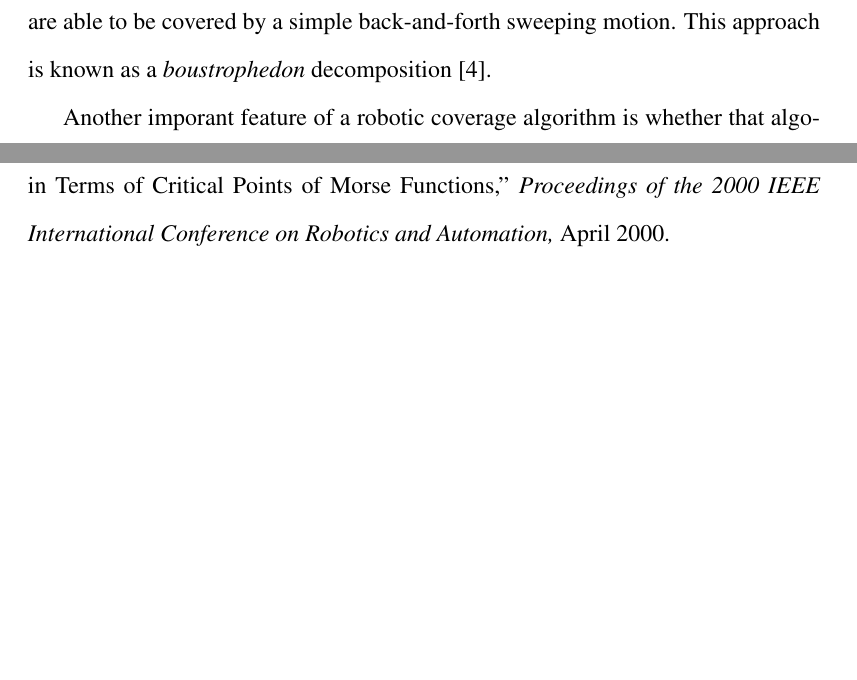
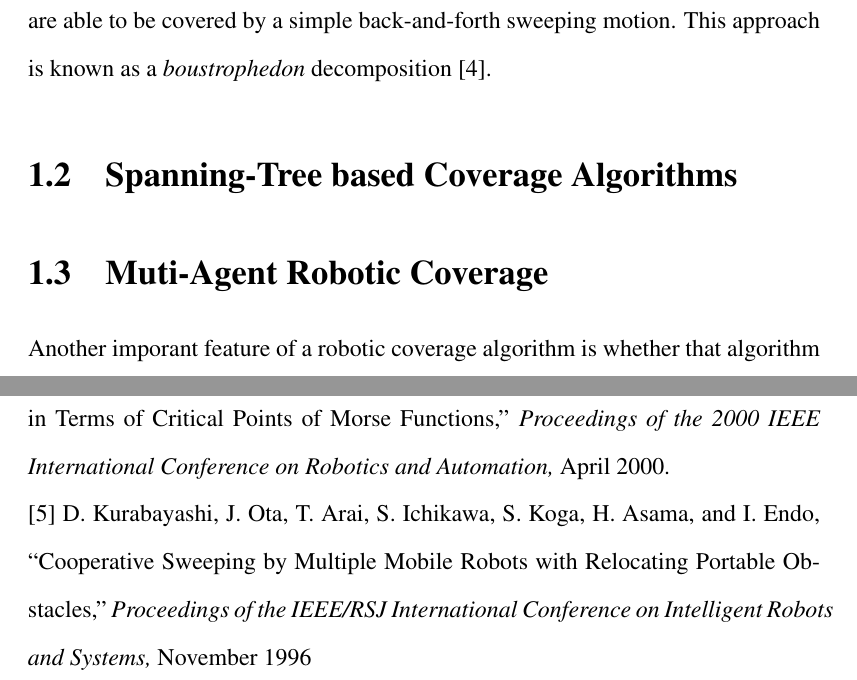
Before and after one commit to Daedalus359/thesis, a LaTeX document (Online_Planning_for_Robotic_Coverage.tex): two parts of pages 8 and 13 of 13, joined at a grey line, cut so that both start at the same text, the shorter picture padded with empty space. Compiled offline with pdfLaTeX.

```diff
--- a/Online_Planning_for_Robotic_Coverage.tex
+++ b/Online_Planning_for_Robotic_Coverage.tex
@@ -52,6 +52,12 @@
 One type of cellular decomposition fits a square grid to the coverage space. Because arbitrary sets in the plane can not be exactly decomposed into square regions in a general case, this technique is often called approximate cellular decomposition. Typically, each cell in this kind of decomposition can be covered entirely by a single robot configuration. For example, consider dividing a grass lawn into squares for a robotic lawn mowing task. If each square in the cellular decomposition is small enough, a lawnmower whose center is aligned with the square's center will have mowed that entire square of the lawn. In coverage problems where this assumption applies, proving that a coverage path visits each cell in the approximate decomposition may be enough to guarantee complete coverage.
 
 In addition to approximate cellular decomposition, there are also techniques that decompose a coverage space into a more diverse collection of cell shapes. Examples of such shapes include cells of fixed with whose top and bottom boundaries can vary in shape [3], or trapezoidal cells whose parallel sides all run in the same direction [4]. Depending on whether the union of these cells is exactly equal to the coverage space, such techniques are called either \textit{semi-approximate} or \textit{exact} cell decompositions. In the case of trapezoidal cell decomposition, it is possible to combine the trapezoidal cells into a smaller number of large cells, each of which are able to be covered by a simple back-and-forth sweeping motion. This approach is known as a \textit{boustrophedon} decomposition [4].
+
+\section{Spanning-Tree based Coverage Algorithms}
+
+
+
+\section{Muti-Agent Robotic Coverage}
 
 Another imporant feature of a robotic coverage algorithm is whether that algorithm controls a single robot or a group. Algorithms that control a group of robots for this purpose are known as multi-agent coverage algorithms. Multi agent approaches to coverage can often complete a coverage task several times faster than a single agent approach because of the division of work that use of multiple robots enables. Use of multiple robots can enhance robotic coverage by allowing for more precise localization through information sharing. Finally, multi-agent methods are often able to adapt to the failure of one or more robots, as there may be remaining robots capable of completing the coverage task [1]. However, multi-agent techniques often require more complex motion planning strategies to coordinate the motion of multiple robots in a way that takes full advantage of these potential efficiency improvements and other benefits.
 
@@ -88,6 +94,9 @@
 
 \noindent [4] H. Choset, E. Acar, A. Rizzi, and J. Luntz, ``Exact Cellular Decomposition in Terms of Critical Points of Morse Functions,'' \textit{Proceedings of the 2000 IEEE International Conference on Robotics and Automation,} April 2000.
 
+\noindent [5] D. Kurabayashi, J. Ota, T. Arai, S. Ichikawa, S. Koga, H. Asama, and I. Endo, ``Cooperative Sweeping by Multiple Mobile Robots with Relocating Portable Obstacles," \textit{Proceedings of the IEEE/RSJ International Conference on Intelligent Robots and Systems,} November 1996
+
+
 %More references to use
   %1
 	%S.V. Spires and S.Y. Goldsmith, Exhaustive geographic search with mobile robots along space-filling
```
Also changed, not shown: Online_Planning_for_Robotic_Coverage.tex (2 more changed lines).
